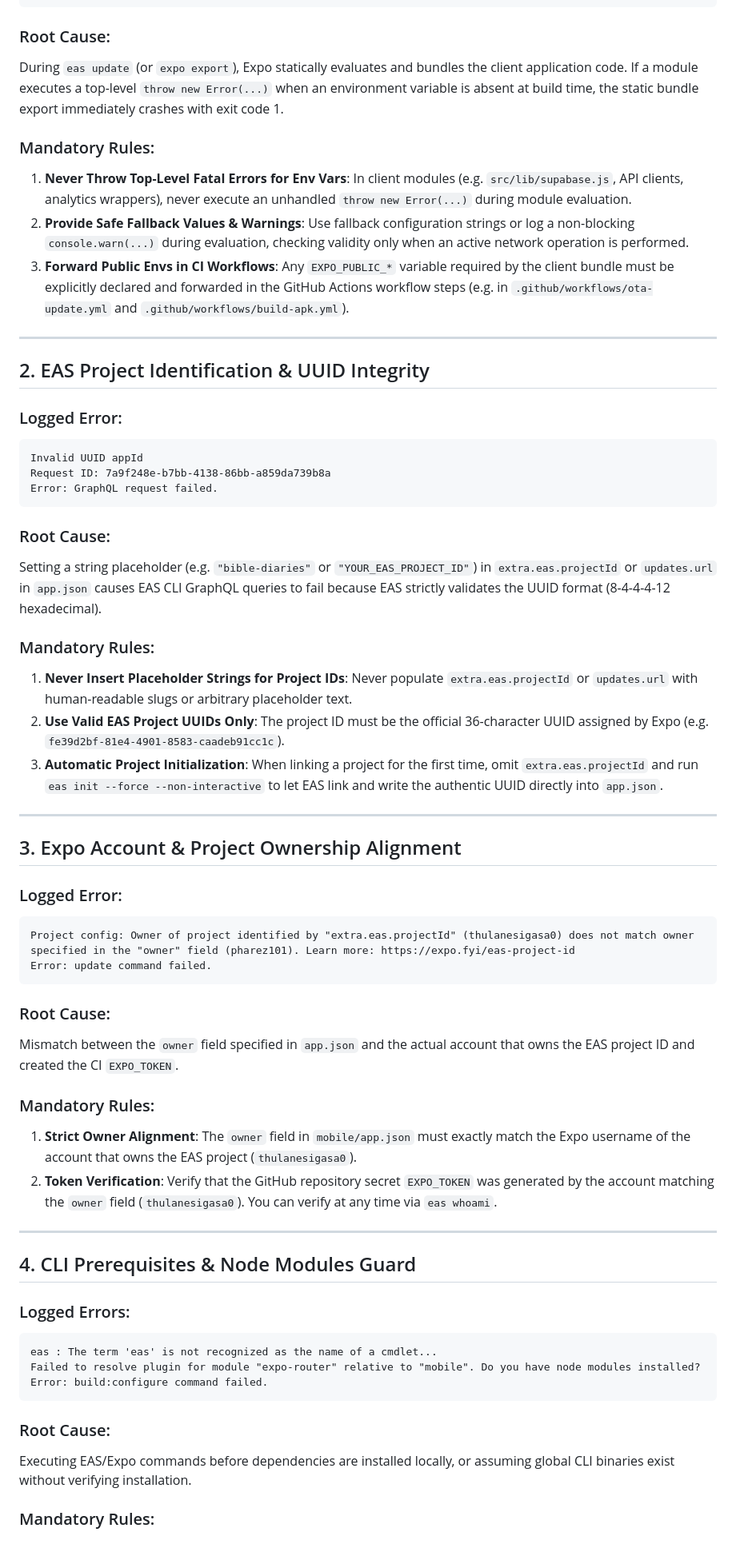
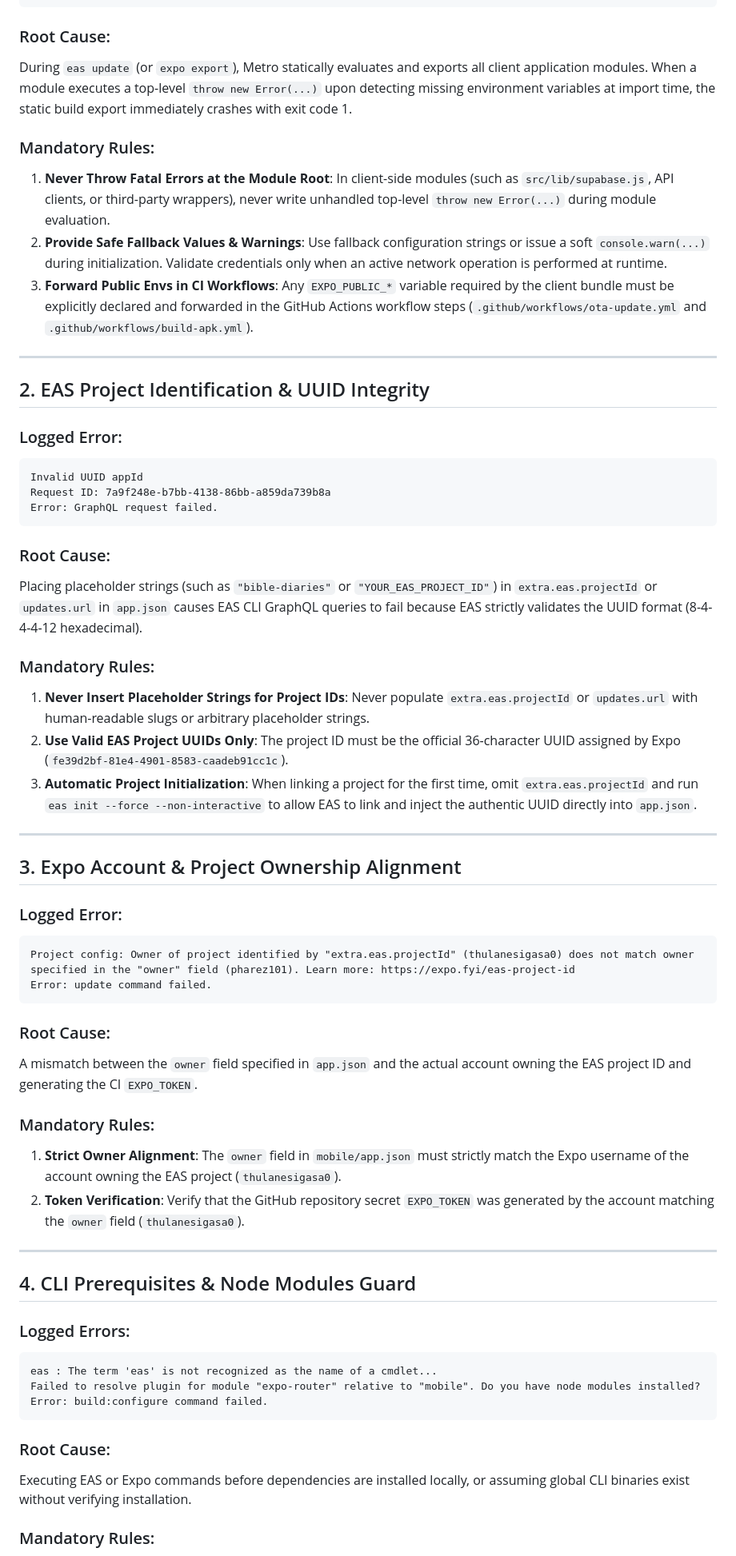
Before and after one commit to thulanesigasa/bible_diaries, a Markdown page: GEMINI.md, the part around one of its changes. Shown at 80% size. GitHub-like rendering.

````diff
--- a/.agents/rules/mobile_bundling_ci_rules.md
+++ b/GEMINI.md
@@ -15,12 +15,12 @@ Error: update command failed.
 ```
 
 ### Root Cause:
-During `eas update` (or `expo export`), Expo statically evaluates and bundles the client application code. If a module executes a top-level `throw new Error(...)` when an environment variable is absent at build time, the static bundle export immediately crashes with exit code 1.
+During `eas update` (or `expo export`), Metro statically evaluates and exports all client application modules. When a module executes a top-level `throw new Error(...)` upon detecting missing environment variables at import time, the static build export immediately crashes with exit code 1.
 
 ### Mandatory Rules:
-1. **Never Throw Top-Level Fatal Errors for Env Vars**: In client modules (e.g. `src/lib/supabase.js`, API clients, analytics wrappers), never execute an unhandled `throw new Error(...)` during module evaluation.
-2. **Provide Safe Fallback Values & Warnings**: Use fallback configuration strings or log a non-blocking `console.warn(...)` during evaluation, checking validity only when an active network operation is performed.
-3. **Forward Public Envs in CI Workflows**: Any `EXPO_PUBLIC_*` variable required by the client bundle must be explicitly declared and forwarded in the GitHub Actions workflow steps (e.g. in `.github/workflows/ota-update.yml` and `.github/workflows/build-apk.yml`).
+1. **Never Throw Fatal Errors at the Module Root**: In client-side modules (such as `src/lib/supabase.js`, API clients, or third-party wrappers), never write unhandled top-level `throw new Error(...)` during module evaluation.
+2. **Provide Safe Fallback Values & Warnings**: Use fallback configuration strings or issue a soft `console.warn(...)` during initialization. Validate credentials only when an active network operation is performed at runtime.
+3. **Forward Public Envs in CI Workflows**: Any `EXPO_PUBLIC_*` variable required by the client bundle must be explicitly declared and forwarded in the GitHub Actions workflow steps (`.github/workflows/ota-update.yml` and `.github/workflows/build-apk.yml`).
 
 ---
 
@@ -34,12 +34,12 @@ Error: GraphQL request failed.
 ```
 
 ### Root Cause:
-Setting a string placeholder (e.g. `"bible-diaries"` or `"YOUR_EAS_PROJECT_ID"`) in `extra.eas.projectId` or `updates.url` in `app.json` causes EAS CLI GraphQL queries to fail because EAS strictly validates the UUID format (8-4-4-4-12 hexadecimal).
+Placing placeholder strings (such as `"bible-diaries"` or `"YOUR_EAS_PROJECT_ID"`) in `extra.eas.projectId` or `updates.url` in `app.json` causes EAS CLI GraphQL queries to fail because EAS strictly validates the UUID format (8-4-4-4-12 hexadecimal).
 
 ### Mandatory Rules:
-1. **Never Insert Placeholder Strings for Project IDs**: Never populate `extra.eas.projectId` or `updates.url` with human-readable slugs or arbitrary placeholder text.
-2. **Use Valid EAS Project UUIDs Only**: The project ID must be the official 36-character UUID assigned by Expo (e.g. `fe39d2bf-81e4-4901-8583-caadeb91cc1c`).
-3. **Automatic Project Initialization**: When linking a project for the first time, omit `extra.eas.projectId` and run `eas init --force --non-interactive` to let EAS link and write the authentic UUID directly into `app.json`.
+1. **Never Insert Placeholder Strings for Project IDs**: Never populate `extra.eas.projectId` or `updates.url` with human-readable slugs or arbitrary placeholder strings.
+2. **Use Valid EAS Project UUIDs Only**: The project ID must be the official 36-character UUID assigned by Expo (`fe39d2bf-81e4-4901-8583-caadeb91cc1c`).
+3. **Automatic Project Initialization**: When linking a project for the first time, omit `extra.eas.projectId` and run `eas init --force --non-interactive` to allow EAS to link and inject the authentic UUID directly into `app.json`.
 
 ---
 
@@ -52,11 +52,11 @@ Error: update command failed.
 ```
 
 ### Root Cause:
-Mismatch between the `owner` field specified in `app.json` and the actual account that owns the EAS project ID and created the CI `EXPO_TOKEN`.
+A mismatch between the `owner` field specified in `app.json` and the actual account owning the EAS project ID and generating the CI `EXPO_TOKEN`.
 
 ### Mandatory Rules:
-1. **Strict Owner Alignment**: The `owner` field in `mobile/app.json` must exactly match the Expo username of the account that owns the EAS project (`thulanesigasa0`).
-2. **Token Verification**: Verify that the GitHub repository secret `EXPO_TOKEN` was generated by the account matching the `owner` field (`thulanesigasa0`). You can verify at any time via `eas whoami`.
+1. **Strict Owner Alignment**: The `owner` field in `mobile/app.json` must strictly match the Expo username of the account owning the EAS project (`thulanesigasa0`).
+2. **Token Verification**: Verify that the GitHub repository secret `EXPO_TOKEN` was generated by the account matching the `owner` field (`thulanesigasa0`).
 
 ---
 
@@ -70,7 +70,7 @@ Error: build:configure command failed.
 ```
 
 ### Root Cause:
-Executing EAS/Expo commands before dependencies are installed locally, or assuming global CLI binaries exist without verifying installation.
+Executing EAS or Expo commands before dependencies are installed locally, or assuming global CLI binaries exist without verifying installation.
 
 ### Mandatory Rules:
 1. **Always Install Dependencies First**: Always ensure `npm install` has completed inside `mobile/` before running any Expo Router prebuild, config check, or EAS build commands.
````
Also changed, not shown: other parts of GEMINI.md (+2 -2 lines), mobile/README.md (+0 -12 lines).
